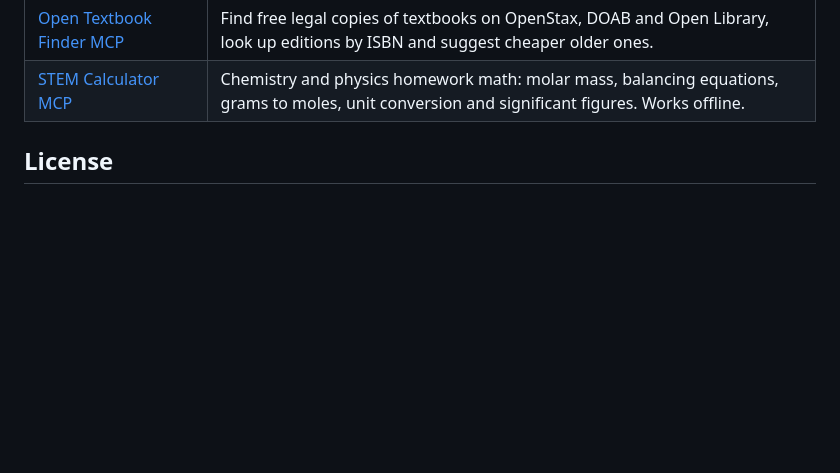
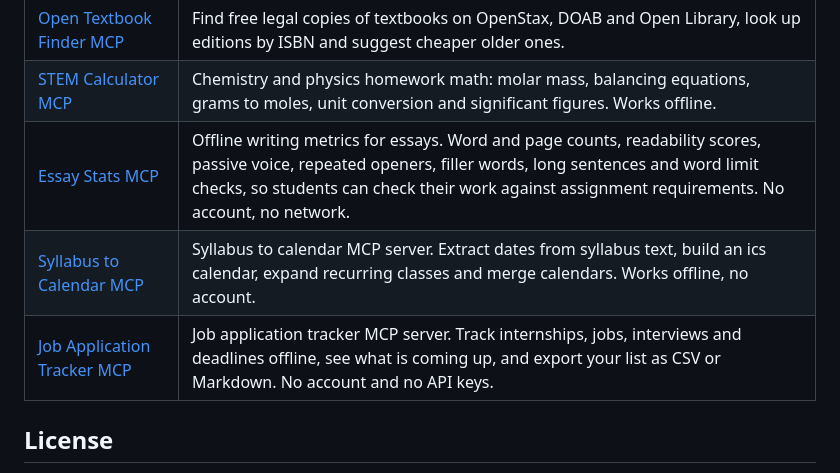
Before and after one commit to AnonymousOnyx22/brightspace-d2l-mcp, a Markdown page: README.md, the part around the change. GitHub-like rendering; blank space fills up the shorter version.

Commit message:
Update the table of sibling MCP servers in the README

```diff
--- a/README.md
+++ b/README.md
@@ -415,6 +415,9 @@ All free, open source and read only where they touch your accounts. Browse the f
 | [BibTeX Reference Manager MCP](https://github.com/AnonymousOnyx22/bibtex-reference-manager-mcp) | Clean, convert, dedupe and lint BibTeX, RIS and CSL JSON reference lists, and make cite keys. Works offline. |
 | [Open Textbook Finder MCP](https://github.com/AnonymousOnyx22/open-textbook-finder-mcp) | Find free legal copies of textbooks on OpenStax, DOAB and Open Library, look up editions by ISBN and suggest cheaper older ones. |
 | [STEM Calculator MCP](https://github.com/AnonymousOnyx22/stem-calc-student-mcp) | Chemistry and physics homework math: molar mass, balancing equations, grams to moles, unit conversion and significant figures. Works offline. |
+| [Essay Stats MCP](https://github.com/AnonymousOnyx22/essay-stats-mcp) | Offline writing metrics for essays. Word and page counts, readability scores, passive voice, repeated openers, filler words, long sentences and word limit checks, so students can check their work against assignment requirements. No account, no network. |
+| [Syllabus to Calendar MCP](https://github.com/AnonymousOnyx22/syllabus-calendar-mcp) | Syllabus to calendar MCP server. Extract dates from syllabus text, build an ics calendar, expand recurring classes and merge calendars. Works offline, no account. |
+| [Job Application Tracker MCP](https://github.com/AnonymousOnyx22/job-tracker-student-mcp) | Job application tracker MCP server. Track internships, jobs, interviews and deadlines offline, see what is coming up, and export your list as CSV or Markdown. No account and no API keys. |
 
 ## License
 
```
